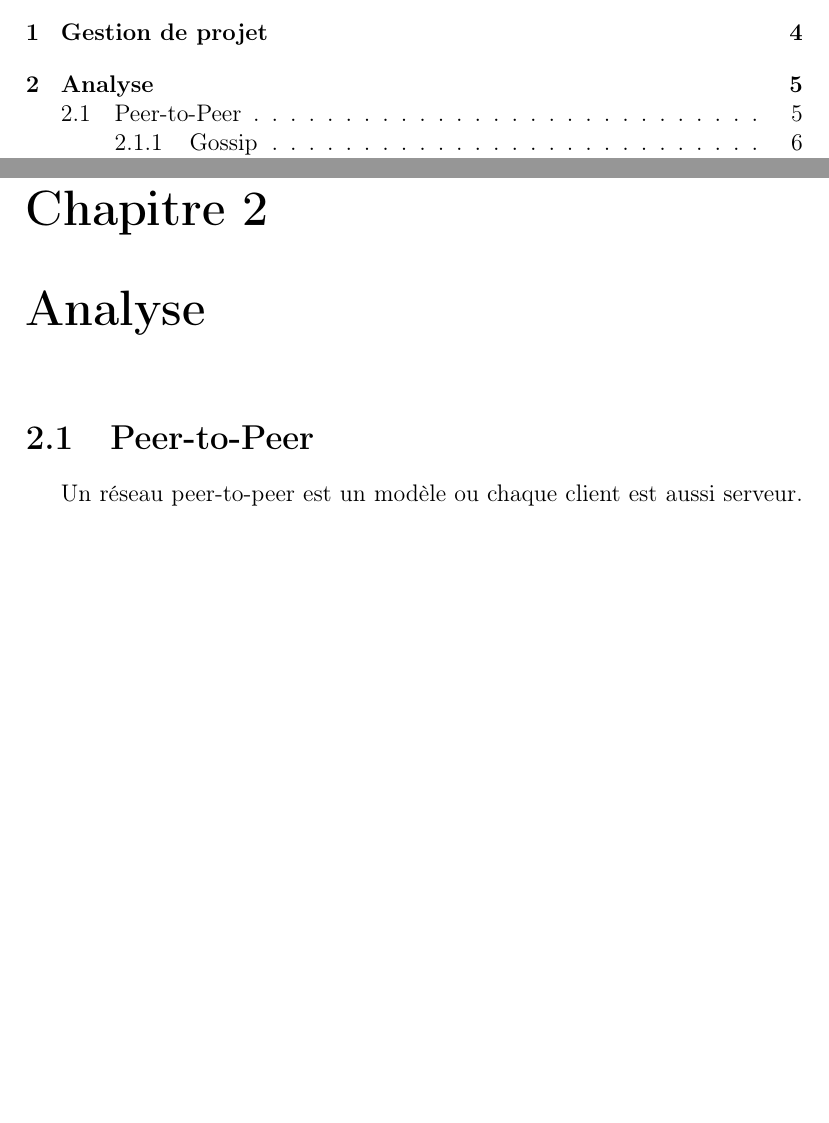
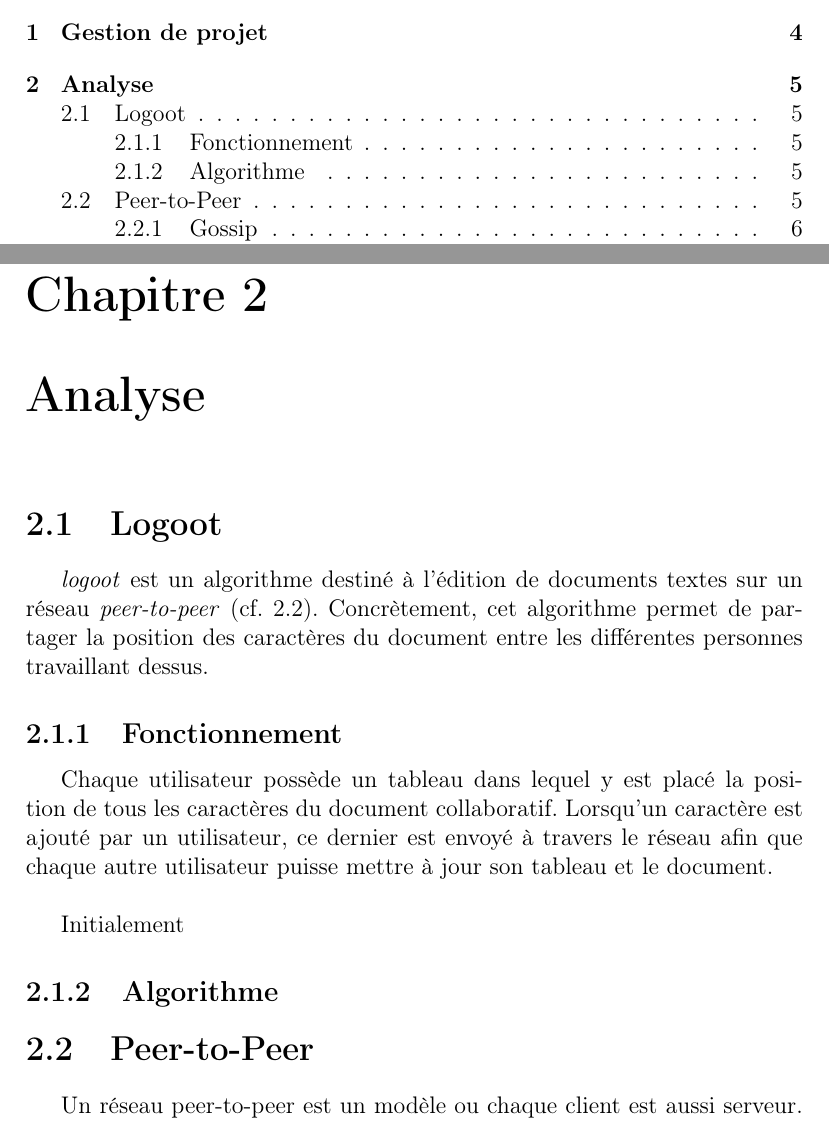
Before and after one commit to xZwop/R5A, a LaTeX document (rapport/rapport.tex, which reads rapport/input/analyse.tex): two parts of pages 2 and 5 of 10 before the commit and two parts of pages 2 and 5 of 11 after it, joined at a grey line, cut so that both start at the same text, the shorter picture padded with empty space. Compiled offline with pdfLaTeX.

Commit message:
80 colonnes

```diff
--- a/rapport/input/analyse.tex
+++ b/rapport/input/analyse.tex
@@ -1,6 +1,23 @@
 \chapter{Analyse}
 
+\section{Logoot}
+	\emph{logoot} est un algorithme destiné à l'édition de documents textes sur
+	un réseau \emph{peer-to-peer} (cf. \ref{sec:p2p}). Concrètement, cet
+	algorithme permet de partager la position des caractères du document entre
+	les différentes personnes travaillant dessus.
 
-\section{Peer-to-Peer}
+	\subsection{Fonctionnement}
+		Chaque utilisateur possède un tableau dans lequel y est placé la
+		position de tous les caractères du document collaboratif. Lorsqu'un
+		caractère est ajouté par un utilisateur, ce dernier est envoyé à travers
+		le réseau afin que chaque autre utilisateur puisse mettre à jour son
+		tableau et le document.\\
 
-	Un réseau peer-to-peer est un modèle ou chaque client est aussi serveur. En effet, dans un réseau peer-to-peer, l'information est diffusée au travers du réseau grâce aux clients qui relaient l'information. Comme représenté en figure \ref{fig:p2p} page \pageref{fig:p2p}, le réseau est décentralisé, chaque ordinateur joue un double rôle de client et de serveur. L'avantage d'un tel réseau est qu'il soit décentralisé, en effet, la vie d'une ressource ne repose pas sur un seul serveur (comme c'est le cas dans un réseau classique) mais bien sûr tous les éléments du réseau qui la possède. Ainsi, même si l'un des noeuds cesse d'émettre, la ressource reste disponible via les autres noeuds qui la possède.
+		Initialement
+
+	\subsection{Algorithme}
+
+
+\section{Peer-to-Peer}\label{sec:p2p}
+
+	Un réseau peer-to-peer est un modèle ou chaque client est aussi serveur. En
```
Also changed, not shown: rapport/input/analyse.tex (57 more changed lines).
